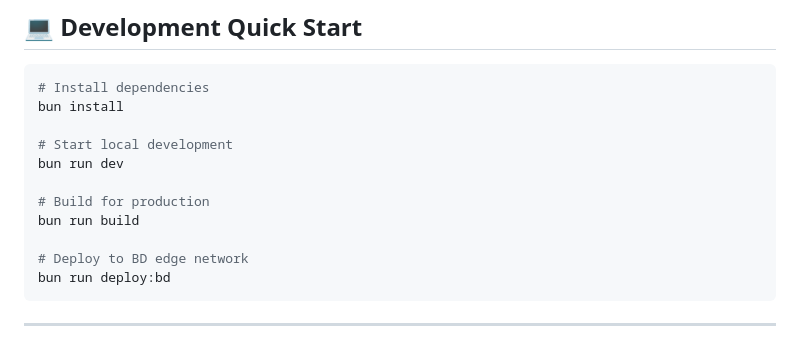
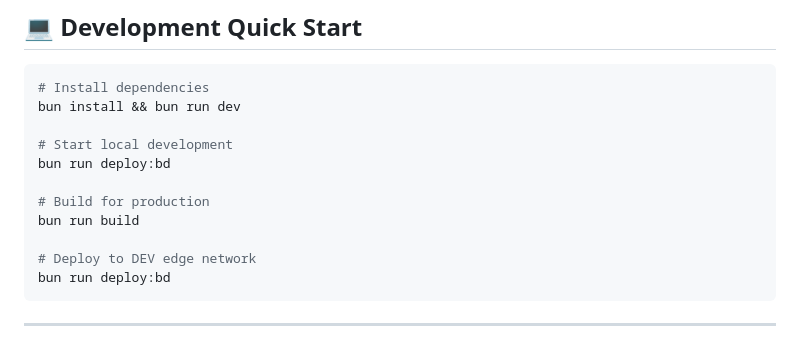
Before and after one commit to v4os/chat.v4os.org, a Markdown page: README.md, the part around the change. Drawn GitHub-style.

````diff
--- a/README.md
+++ b/README.md
@@ -155,15 +155,15 @@ flowchart TD
 
 ```bash
 # Install dependencies
-bun install
+bun install && bun run dev
 
 # Start local development
-bun run dev
+bun run deploy:bd
 
 # Build for production
 bun run build
 
-# Deploy to BD edge network
+# Deploy to DEV edge network
 bun run deploy:bd
 ```
 
````
